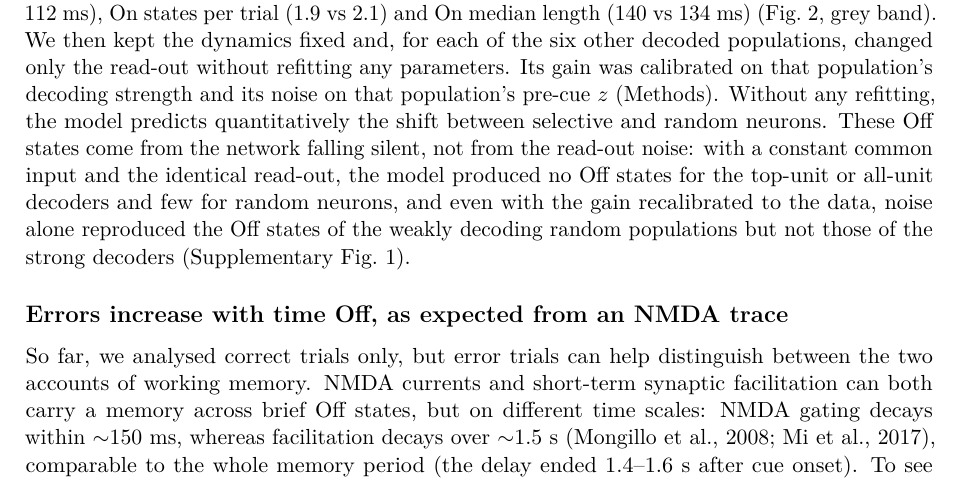
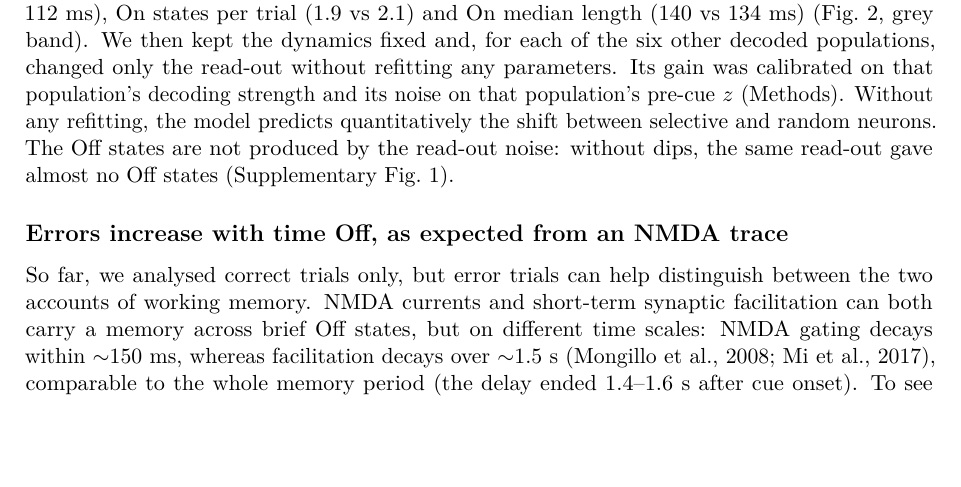
Before and after one commit to jmourabarbosa/gamma_bursts-, a LaTeX paper (paper/main.tex): part of page 3 of 11, cut so that both start at the same text, the shorter picture padded with empty space. Compiled offline with pdfLaTeX.

Commit message:
Paper: simpler sentence citing Supplementary Fig. 1
Co-Authored-By: Claude Opus 5.5 <noreply@anthropic.com>
Claude-Session: https://claude.ai/code/session_01Muxo6fVhqMZ2e3pmGJiRgd

```diff
--- a/paper/main.tex
+++ b/paper/main.tex
@@ -67,7 +67,7 @@ So far we considered decoders that use all recorded neurons. We found, however,
 
 \subsection{A model fitted to all neurons predicts this dependence}
 
-If Off states come from shared dips in network activity, the same dynamics, read out with a higher or lower decoding strength, should reproduce the change across decoded populations. To test this, we fitted the dynamics only to the decoder using all neurons in 25 sessions (Methods). The model matches the data well in Off states per trial (3.1 vs 3.3), Off median length (110 vs 112~ms), On states per trial (1.9 vs 2.1) and On median length (140 vs 134~ms) (Fig.~2, grey band). We then kept the dynamics fixed and, for each of the six other decoded populations, changed only the read-out without refitting any parameters. Its gain was calibrated on that population's decoding strength and its noise on that population's pre-cue $z$ (Methods). Without any refitting, the model predicts quantitatively the shift between selective and random neurons. These Off states come from the network falling silent, not from the read-out noise: with a constant common input and the identical read-out, the model produced no Off states for the top-unit or all-unit decoders and few for random neurons, and even with the gain recalibrated to the data, noise alone reproduced the Off states of the weakly decoding random populations but not those of the strong decoders (Supplementary Fig.~1).
+If Off states come from shared dips in network activity, the same dynamics, read out with a higher or lower decoding strength, should reproduce the change across decoded populations. To test this, we fitted the dynamics only to the decoder using all neurons in 25 sessions (Methods). The model matches the data well in Off states per trial (3.1 vs 3.3), Off median length (110 vs 112~ms), On states per trial (1.9 vs 2.1) and On median length (140 vs 134~ms) (Fig.~2, grey band). We then kept the dynamics fixed and, for each of the six other decoded populations, changed only the read-out without refitting any parameters. Its gain was calibrated on that population's decoding strength and its noise on that population's pre-cue $z$ (Methods). Without any refitting, the model predicts quantitatively the shift between selective and random neurons. The Off states are not produced by the read-out noise: without dips, the same read-out gave almost no Off states (Supplementary Fig.~1).
 
 \subsection{Errors increase with time Off, as expected from an NMDA trace}
 
```
Also changed, not shown: paper/main.pdf.
